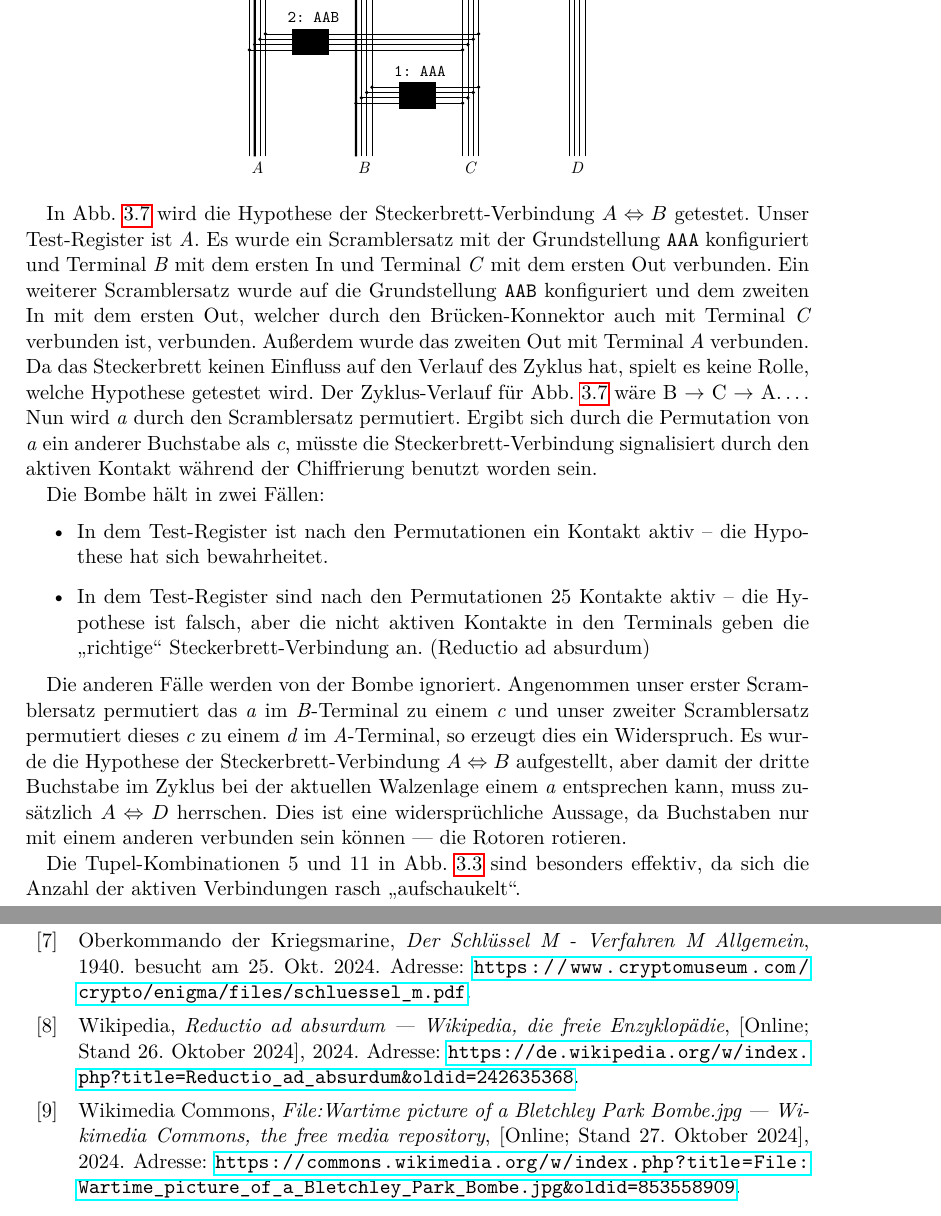
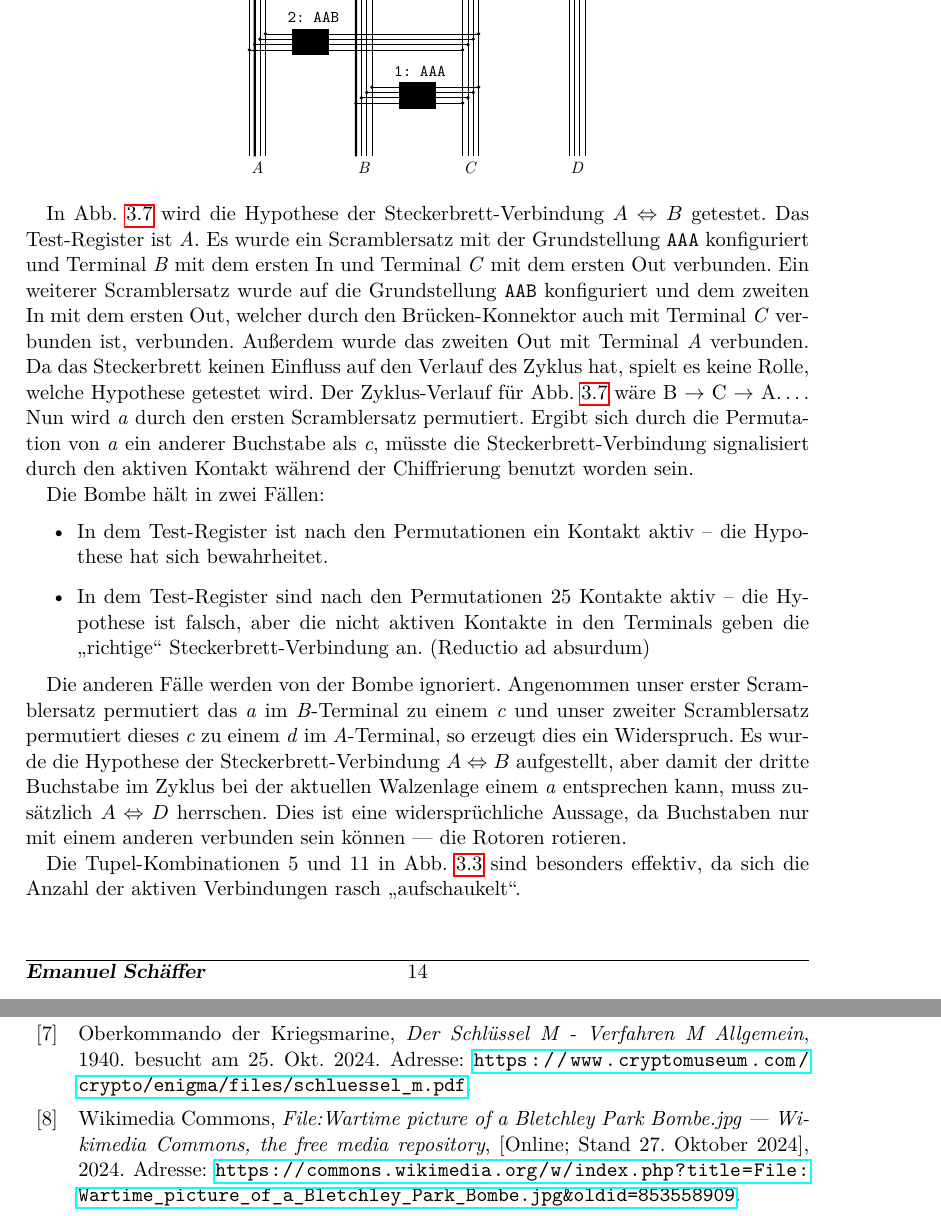
Before and after one commit to UPEV1sion/Turing-Bombe-Notes, a LaTeX document (Enigma/Projektarbeit.tex, which reads Enigma/Turing Bomb/Turing-Bomb.tex, Enigma/sources.bib): two parts of pages 14 and 19 of 20, joined at a grey line, cut so that both start at the same text. Compiled offline with pdfLaTeX.

Commit message:
modified:   Enigma/Implementierung/Implementierung.aux 	modified:   Enigma/Implementierung/Implementierung.tex 	modified:   Enigma/Projektarbeit.aux 	modified:   Enigma/Projektarbeit.bbl 	modified:   Enigma/Projektarbeit.bcf 	modified:   Enigma/Projektarbeit.blg 	modified:   Enigma/Projektarbeit.log 	modified:   Enigma/Projektarbeit.pdf 	modified:   Enigma/Projektarbeit.synctex.gz 	modified:   Enigma/Projektarbeit.tex 	modified:   Enigma/Turing Bomb/Turing-Bomb.aux 	modified:   Enigma/Turing Bomb/Turing-Bomb.tex 	modified:   Enigma/sources.bib

```diff
--- a/Enigma/Projektarbeit.tex
+++ b/Enigma/Projektarbeit.tex
@@ -139,5 +139,5 @@ prefixfont=\Large,
 
 	\include{Enigma/Enigma}
 
-	\include{Turing Bomb/Turing-Bomb.tex}
+	\include{Turing Bomb/Turing-Bomb}
 
--- a/Enigma/Turing Bomb/Turing-Bomb.tex
+++ b/Enigma/Turing Bomb/Turing-Bomb.tex
@@ -292,13 +292,13 @@ Es wird vermutet, dass während des Chiffrierungs-Prozesses die Steckerbrett-Ver
 \end{figure}
 
 In~\cref{fig:diagonal_board_connections_w_scrambler} wird die Hypothese der Steckerbrett-Verbindung $A \Leftrightarrow B$ getestet.
-Unser Test-Register ist \emph{A}.
+Das Test-Register ist \emph{A}.
 Es wurde ein Scramblersatz mit der Grundstellung \texttt{AAA} konfiguriert und Terminal \emph{B} mit dem ersten In und Terminal \emph{C} mit dem ersten Out verbunden.
 Ein weiterer Scramblersatz wurde auf die Grundstellung \texttt{AAB} konfiguriert und dem zweiten In mit dem ersten Out, welcher durch den Brücken-Konnektor auch mit Terminal \emph{C} verbunden ist, verbunden.
 Außerdem wurde das zweiten Out mit Terminal \emph{A} verbunden.
 Da das Steckerbrett keinen Einfluss auf den Verlauf des Zyklus hat, spielt es keine Rolle, welche Hypothese getestet wird.
 Der Zyklus-Verlauf für~\cref{fig:diagonal_board_connections_w_scrambler} wäre B $\rightarrow$ C $\rightarrow$ A\textellipsis.
-Nun wird \emph{a} durch den Scramblersatz permutiert.
+Nun wird \emph{a} durch den ersten Scramblersatz permutiert.
 Ergibt sich durch die Permutation von \emph{a} ein anderer Buchstabe als \emph{c}, müsste die Steckerbrett-Verbindung signalisiert durch den aktiven Kontakt während der Chiffrierung benutzt worden sein.
 
 Die Bombe hält in zwei Fällen:
--- a/Enigma/sources.bib
+++ b/Enigma/sources.bib
@@ -105,14 +105,6 @@
 	note = "[Online; Stand 26. Oktober 2024]"
 }
 
-@misc{ dewiki:reductioadabsurdum,
-	author = "Wikipedia",
-	title = "Reductio ad absurdum --- Wikipedia{,} die freie Enzyklopädie",
-	year = "2024",
-	url = {https://de.wikipedia.org/w/index.php?title=Reductio_ad_absurdum&oldid=242635368},
-	note = "[Online; Stand 26. Oktober 2024]"
-}
-
 @misc{ wiki:bombescrambler,
 	author = {{Wikimedia Commons}},
 	title = "File:WireBrushesOnBombeDrum.jpg --- Wikimedia Commons{,} the free media repository",
```
Also changed, not shown: Enigma/Implementierung/Implementierung.tex (+2 -2 lines), Enigma/Projektarbeit.bbl, Enigma/Projektarbeit.pdf, Enigma/Projektarbeit.tex (2 more changed lines), Enigma/Turing Bomb/Turing-Bomb.tex (2 more changed lines), 7 other files.
